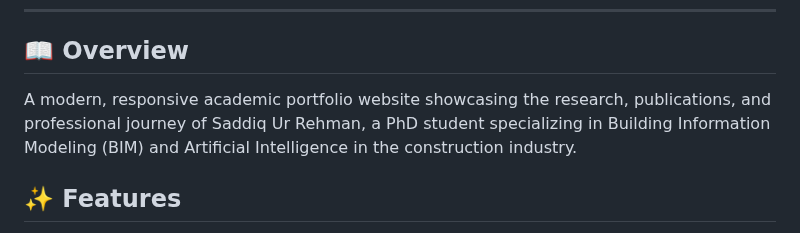
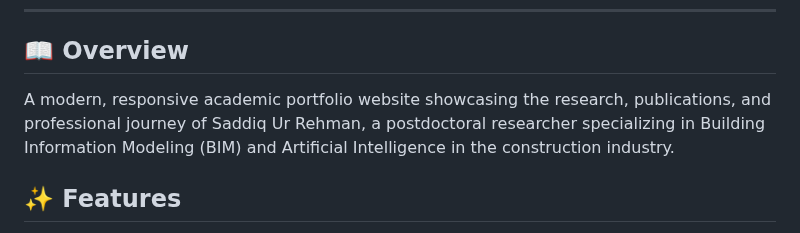
Before and after one commit to isaddiq/isaddiq.github.io, a Markdown page: Readme.md, the part around the change. Drawn GitHub-style.

```diff
--- a/Readme.md
+++ b/Readme.md
@@ -18,7 +18,7 @@
 
 ## 📖 Overview
 
-A modern, responsive academic portfolio website showcasing the research, publications, and professional journey of Saddiq Ur Rehman, a PhD student specializing in Building Information Modeling (BIM) and Artificial Intelligence in the construction industry.
+A modern, responsive academic portfolio website showcasing the research, publications, and professional journey of Saddiq Ur Rehman, a postdoctoral researcher specializing in Building Information Modeling (BIM) and Artificial Intelligence in the construction industry.
 
 ## ✨ Features
 
```
Also changed, not shown: assets/images/news/graduation.jpg (added), 8 other files.
